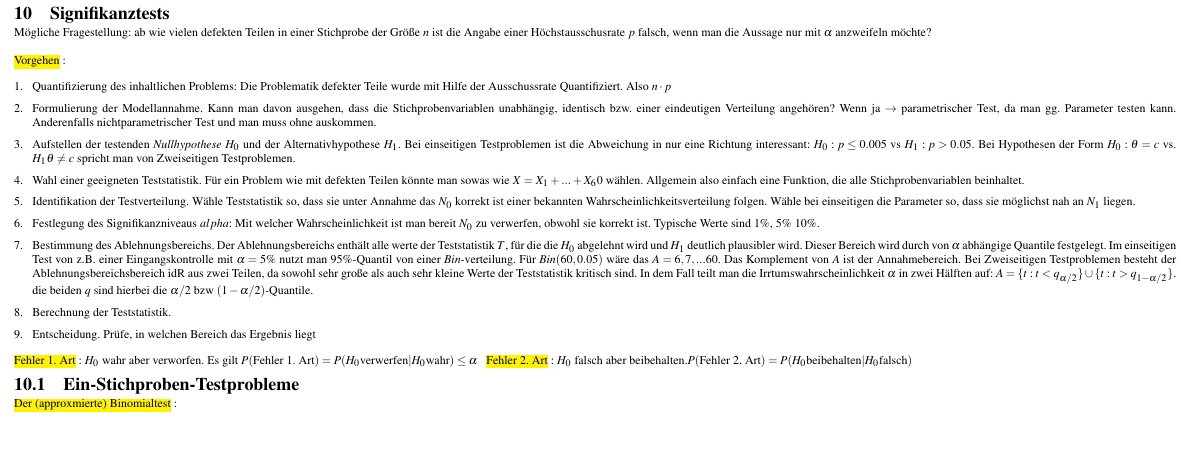
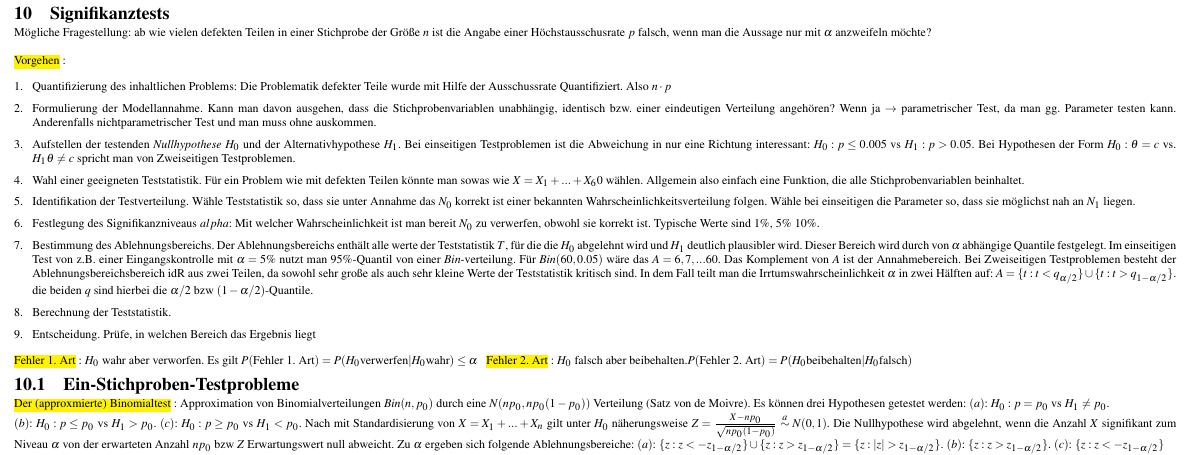
Before and after one commit to VirtualNonsense/stochastic-summary, a LaTeX document (main.tex, which reads induktive_statistik.tex): part of page 4 of 4 before the commit and part of page 4 of 5 after it, cut so that both start at the same text, the shorter picture padded with empty space. Compiled offline with pdfLaTeX.

Commit message:
Der (approximative) Binomialtest

```diff
--- a/induktive_statistik.tex
+++ b/induktive_statistik.tex
@@ -73,5 +73,7 @@ Mögliche Fragestellung: ab wie vielen defekten Teilen in einer Stichprobe der G
 \hlc{Fehler 1. Art}: $H_0$ wahr aber verworfen. Es gilt $P(\text{Fehler 1. Art}) = P(H_0 \text{verwerfen} | H_0 \text{wahr}) \le \alpha$ \hlc{Fehler 2. Art}: $H_0$ falsch aber beibehalten.$P(\text{Fehler 2. Art}) = P(H_0 \text{beibehalten} | H_0 \text{falsch})$
 \subsection{Ein-Stichproben-Testprobleme}
 \hlc{Der (approxmierte) Binomialtest}:
+Approximation von Binomialverteilungen $Bin(n, p_0)$ durch eine $N(np_0, np_0(1-p_0))$ Verteilung (Satz von de Moivre). Es können drei Hypothesen getestet werden: $(a)$: $H_0: p = p_0$ vs $H_1 \neq p_0$.\\$(b)$: $H_0: p \le p_0$ vs $H_1 > p_0$. $(c)$: $H_0: p \ge p_0$ vs $H_1 < p_0$. Nach mit Standardisierung von $X = X_1 + ... + X_n$ gilt unter $H_0$ näherungsweise $Z = \frac{X - np_0}{\sqrt{np_0(1-p_0)}} \overset{a}{\sim}N(0, 1)$. Die Nullhypothese wird abgelehnt, wenn die Anzahl $X$ signifikant zum Niveau $\alpha$ von der erwarteten Anzahl $np_0$ bzw $Z$ Erwartungswert null abweicht. Zu $\alpha$ ergeben sich folgende Ablehnungsbereiche: $(a)$: $\{z: z < -z_{1-\alpha/2}\} \cup \{z: z>z_{1-\alpha/2}\} = \{z: |z| > z_{1-\alpha/2}\}$. $(b)$: $\{z: z > z_{1-\alpha/2}\}$. $(c)$: $\{z: z < -z_{1-\alpha/2}\}$
+\newpage
 \subsection{Mehr-Stichproben-Testprobleme}
 \subsection{Der $\chi^2$-Unabhängigkeitstest}
```
